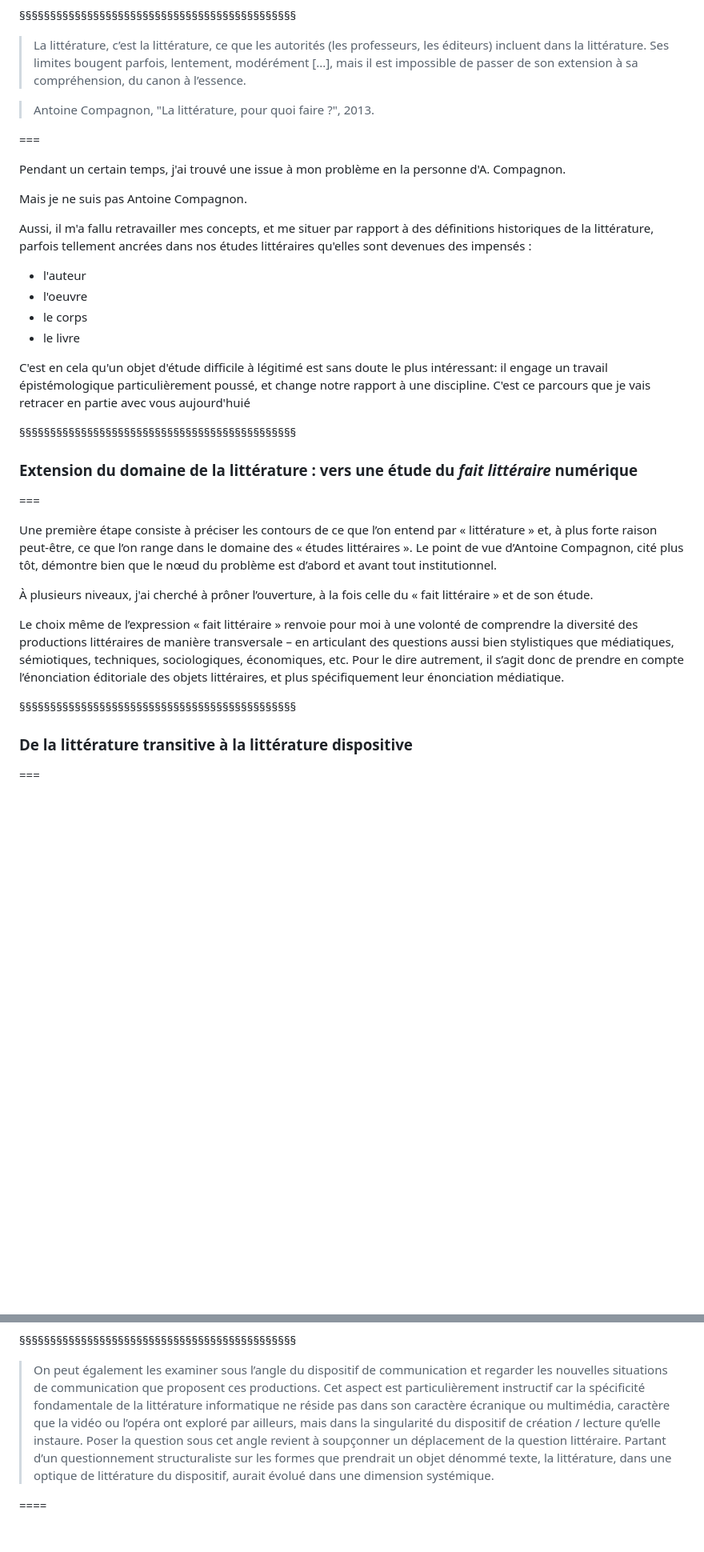
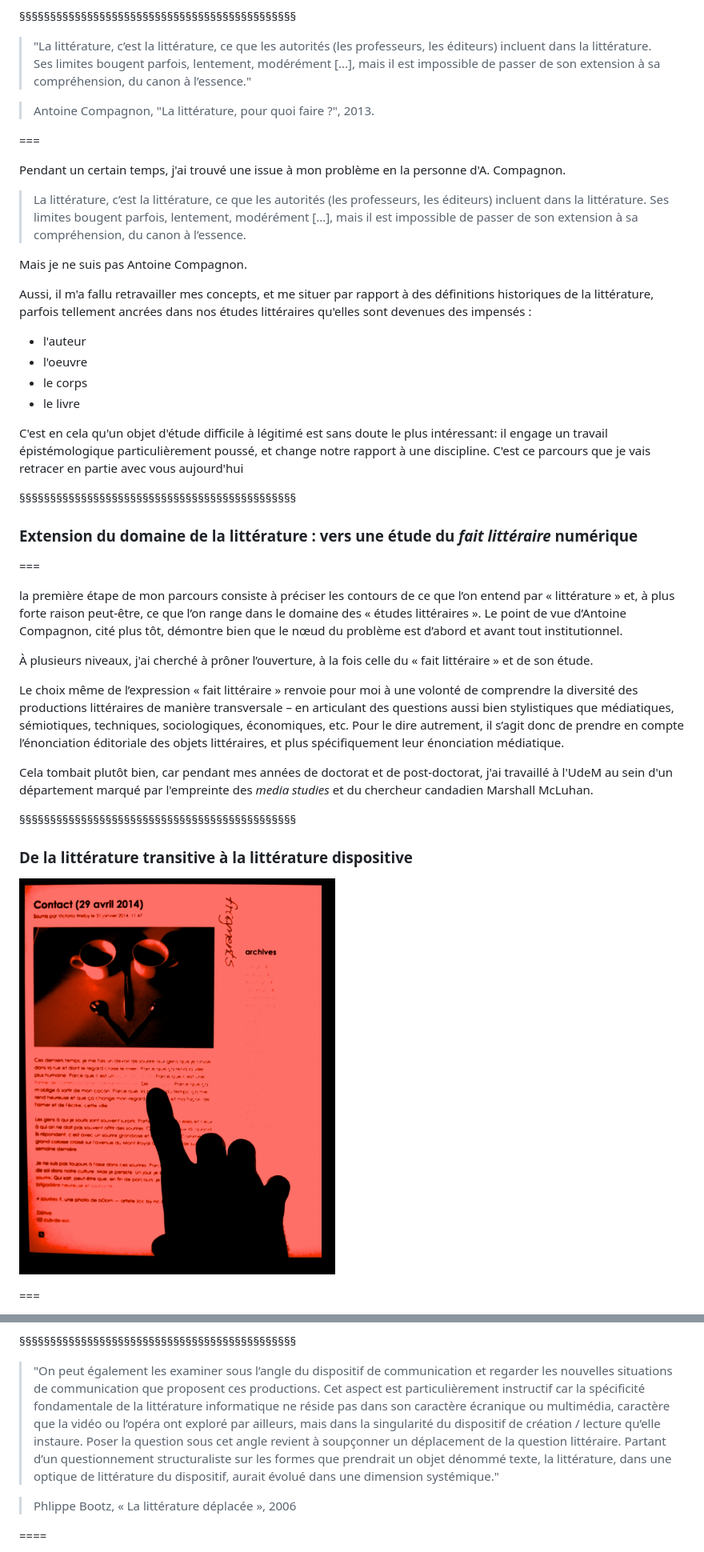
Before and after one commit to ServanneMo/SlidesLille2019, a Markdown page: slidesConfDoctorale.md, 2 parts joined by grey strips. Shown: that part at 80% size. Drawn GitHub-style; pictures changed too: img/profiltrace.png (added); blank space fills up the shorter version.

Commit message:
slides séminaire doc

```diff
--- a/slidesConfDoctorale.md
+++ b/slidesConfDoctorale.md
@@ -67,7 +74,7 @@ Au contraire, mes auteurs empruntent des chemins détournés, souvent à dessein
 
 §§§§§§§§§§§§§§§§§§§§§§§§§§§§§§§§§§§§§§§§§§§§§
 
->La littérature, c’est la littérature, ce que les autorités (les professeurs, les éditeurs) incluent dans la littérature. Ses limites bougent parfois, lentement, modérément [...], mais il est impossible de passer de son extension à sa compréhension, du canon à l’essence.
+>"La littérature, c’est la littérature, ce que les autorités (les professeurs, les éditeurs) incluent dans la littérature. Ses limites bougent parfois, lentement, modérément [...], mais il est impossible de passer de son extension à sa compréhension, du canon à l’essence."
 
 >Antoine Compagnon, "La littérature, pour quoi faire ?", 2013.
 
@@ -78,6 +85,9 @@ Au contraire, mes auteurs empruntent des chemins détournés, souvent à dessein
 
 Pendant un certain temps, j'ai trouvé une issue à mon problème en la personne d'A. Compagnon.
 
+>La littérature, c’est la littérature, ce que les autorités (les professeurs, les éditeurs) incluent dans la littérature. Ses limites bougent parfois, lentement, modérément [...], mais il est impossible de passer de son extension à sa compréhension, du canon à l’essence.
+
+
 Mais je ne suis pas Antoine Compagnon.
 
 Aussi, il m'a fallu retravailler mes concepts, et me situer par rapport à des définitions historiques de la littérature, parfois tellement ancrées dans nos études littéraires qu'elles sont devenues des impensés :
@@ -87,7 +97,7 @@ Aussi, il m'a fallu retravailler mes concepts, et me situer par rapport à des d
 - le livre
 
 C'est en cela qu'un objet d'étude difficile à légitimé est sans doute le plus intéressant: il engage un travail épistémologique particulièrement poussé, et change notre rapport à une discipline.
-C'est ce parcours que je vais retracer en partie avec vous aujourd'huié
+C'est ce parcours que je vais retracer en partie avec vous aujourd'hui
 
 §§§§§§§§§§§§§§§§§§§§§§§§§§§§§§§§§§§§§§§§§§§§§
 
@@ -96,17 +106,20 @@ C'est ce parcours que je vais retracer en partie avec vous aujourd'huié
 
 ===
 
-Une première étape consiste à préciser les contours de ce que l’on entend par « littérature » et, à plus forte raison peut-être, ce que l’on range dans le domaine des « études littéraires ». Le point de vue d’Antoine Compagnon, cité plus tôt, démontre bien que le nœud du problème est d’abord et avant tout institutionnel.
+la première étape de mon parcours consiste à préciser les contours de ce que l’on entend par « littérature » et, à plus forte raison peut-être, ce que l’on range dans le domaine des « études littéraires ». Le point de vue d’Antoine Compagnon, cité plus tôt, démontre bien que le nœud du problème est d’abord et avant tout institutionnel.
 
 À plusieurs niveaux, j'ai cherché à prôner l’ouverture, à la fois celle du « fait littéraire » et de son étude.
 
 Le choix même de l’expression « fait littéraire » renvoie pour moi à une volonté de comprendre la diversité des productions littéraires de manière transversale – en articulant des questions aussi bien stylistiques que médiatiques, sémiotiques, techniques, sociologiques, économiques, etc. Pour le dire autrement, il s’agit donc de prendre en compte l’énonciation éditoriale des objets littéraires, et plus spécifiquement leur énonciation médiatique.
+
+Cela tombait plutôt bien, car pendant mes années de doctorat et de post-doctorat, j'ai travaillé à l'UdeM au sein d'un département marqué par l'empreinte des *media studies* et du chercheur candadien Marshall McLuhan.
 
 §§§§§§§§§§§§§§§§§§§§§§§§§§§§§§§§§§§§§§§§§§§§§
 
 
 ### De la littérature transitive à la littérature dispositive
 
+![](img/profiltrace.png)
 
 ===
 
@@ -161,7 +180,9 @@ Ces définitions ont un impact majeur sur la définition de la littérature num
 
 §§§§§§§§§§§§§§§§§§§§§§§§§§§§§§§§§§§§§§§§§§§§§
 
->On peut également les examiner sous l’angle du dispositif de communication et regarder les nouvelles situations de communication que proposent ces productions. Cet aspect est particulièrement instructif car la spécificité fondamentale de la littérature informatique ne réside pas dans son caractère écranique ou multimédia, caractère que la vidéo ou l’opéra ont exploré par ailleurs, mais dans la singularité du dispositif de création / lecture qu’elle instaure. Poser la question sous cet angle revient à soupçonner un déplacement de la question littéraire. Partant d’un questionnement structuraliste sur les formes que prendrait un objet dénommé texte, la littérature, dans une optique de littérature du dispositif, aurait évolué dans une dimension systémique.
+>"On peut également les examiner sous l’angle du dispositif de communication et regarder les nouvelles situations de communication que proposent ces productions. Cet aspect est particulièrement instructif car la spécificité fondamentale de la littérature informatique ne réside pas dans son caractère écranique ou multimédia, caractère que la vidéo ou l’opéra ont exploré par ailleurs, mais dans la singularité du dispositif de création / lecture qu’elle instaure. Poser la question sous cet angle revient à soupçonner un déplacement de la question littéraire. Partant d’un questionnement structuraliste sur les formes que prendrait un objet dénommé texte, la littérature, dans une optique de littérature du dispositif, aurait évolué dans une dimension systémique."
+
+>Phlippe Bootz, « La littérature déplacée », 2006
 
 <!-- .element: style="font-size:1.6rem" -->
 
```
Also changed, not shown: other parts of slidesConfDoctorale.md (+66 -52 lines), 2 other files.
